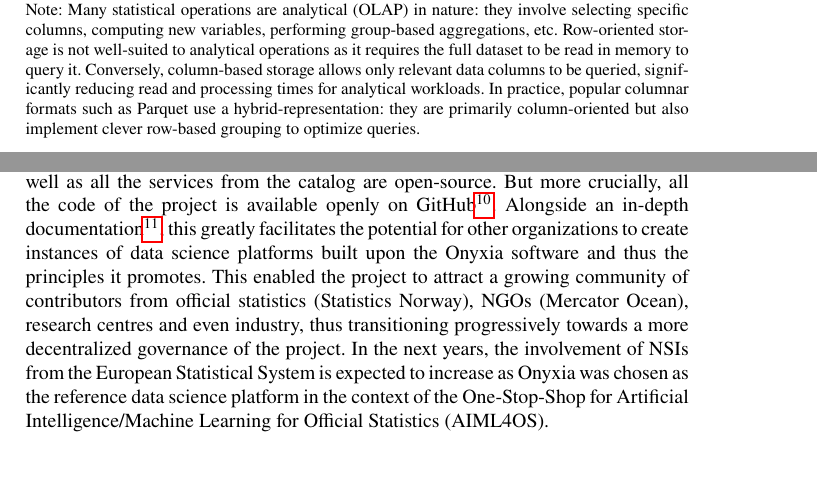
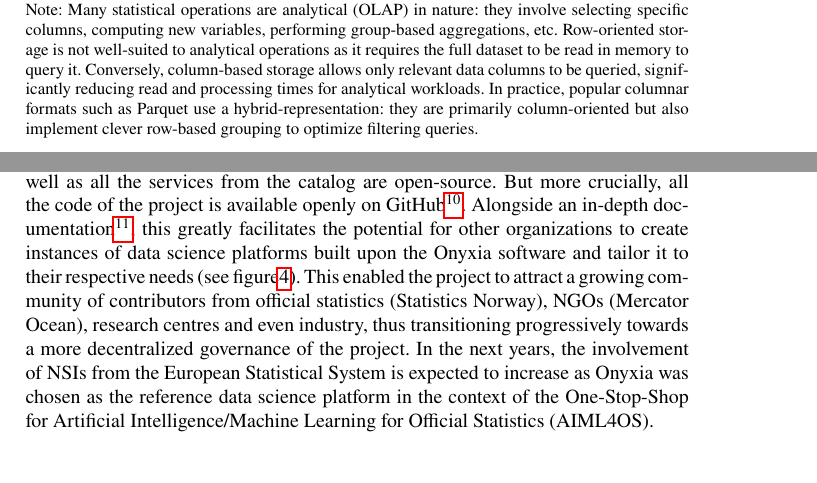
Before and after one commit to ThomasFaria/retex-innovation-insee, a LaTeX document (authorsample.tex, which reads sections/2-principles.tex, sections/3-implementation.tex): two parts of pages 6 and 15 of 41, joined at a grey line, cut so that both start at the same text. Compiled offline with pdfLaTeX.

Commit message:
progress

```diff
--- a/sections/2-principles.tex
+++ b/sections/2-principles.tex
@@ -15,7 +15,7 @@ These insights strongly align with our own observations at Insee in recent years
     \caption{Row-oriented and column-oriented representation of a same dataset.}
     \label{fig:columnar-storage}
     \includegraphics[width=\linewidth]{sections/img/columnar-storage.png}
-    {\footnotesize Note: Many statistical operations are analytical (OLAP) in nature: they involve selecting specific columns, computing new variables, performing group-based aggregations, etc. Row-oriented storage is not well-suited to analytical operations as it requires the full dataset to be read in memory to query it. Conversely, column-based storage allows only relevant data columns to be queried, significantly reducing read and processing times for analytical workloads. In practice, popular columnar formats such as Parquet use a hybrid-representation: they are primarily column-oriented but also implement clever row-based grouping to optimize queries.}
+    {\footnotesize Note: Many statistical operations are analytical (OLAP) in nature: they involve selecting specific columns, computing new variables, performing group-based aggregations, etc. Row-oriented storage is not well-suited to analytical operations as it requires the full dataset to be read in memory to query it. Conversely, column-based storage allows only relevant data columns to be queried, significantly reducing read and processing times for analytical workloads. In practice, popular columnar formats such as Parquet use a hybrid-representation: they are primarily column-oriented but also implement clever row-based grouping to optimize filtering queries.}
 \end{figure}
 
 \subsection{Embracing cloud-native technologies}
--- a/sections/3-implementation.tex
+++ b/sections/3-implementation.tex
@@ -60,7 +60,7 @@ In section~\ref{ssec:principles}, we stressed that one of Onyxia's fundamental d
 
 \subsection{Building commons : an open-source project and an open-innovation platform}
 
-As a fully open-source initiative, the Onyxia project aims at building "knowledge commons" by promoting and building software that can be easily reused in official statistics and beyond \cite{schweik2006free}. This concerns first of all the components on which Onyxia are based: both its constitutive technological bricks (Kubernetes, MinIO, Vault) as well as all the services from the catalog are open-source. But more crucially, all the code of the project is available openly on GitHub\footnote{\url{https://github.com/InseeFrLab/onyxia}}. Alongside an in-depth documentation\footnote{\url{https://docs.onyxia.sh/}}, this greatly facilitates the potential for other organizations to create instances of data science platforms built upon the Onyxia software and thus the principles it promotes. This enabled the project to attract a growing community of contributors from official statistics (Statistics Norway), NGOs (Mercator Ocean), research centres and even industry, thus transitioning progressively towards a more decentralized governance of the project. In the next years, the involvement of NSIs from the European Statistical System is expected to increase as Onyxia was chosen as the reference data science platform in the context of the One-Stop-Shop for Artificial Intelligence/Machine Learning for Official Statistics (AIML4OS).
+As a fully open-source initiative, the Onyxia project aims at building "knowledge commons" by promoting and building software that can be easily reused in official statistics and beyond \cite{schweik2006free}. This concerns first of all the components on which Onyxia are based: both its constitutive technological bricks (Kubernetes, MinIO, Vault) as well as all the services from the catalog are open-source. But more crucially, all the code of the project is available openly on GitHub\footnote{\url{https://github.com/InseeFrLab/onyxia}}. Alongside an in-depth documentation\footnote{\url{https://docs.onyxia.sh/}}, this greatly facilitates the potential for other organizations to create instances of data science platforms built upon the Onyxia software and tailor it to their respective needs (see figure\ref{fig:onyxia-instances}). This enabled the project to attract a growing community of contributors from official statistics (Statistics Norway), NGOs (Mercator Ocean), research centres and even industry, thus transitioning progressively towards a more decentralized governance of the project. In the next years, the involvement of NSIs from the European Statistical System is expected to increase as Onyxia was chosen as the reference data science platform in the context of the One-Stop-Shop for Artificial Intelligence/Machine Learning for Official Statistics (AIML4OS).
 
 \begin{figure}[htbp]
     \centering
```
Also changed, not shown: sections/2-principles.tex (2 more changed lines), sections/3-implementation.tex (2 more changed lines), 1 other file.
